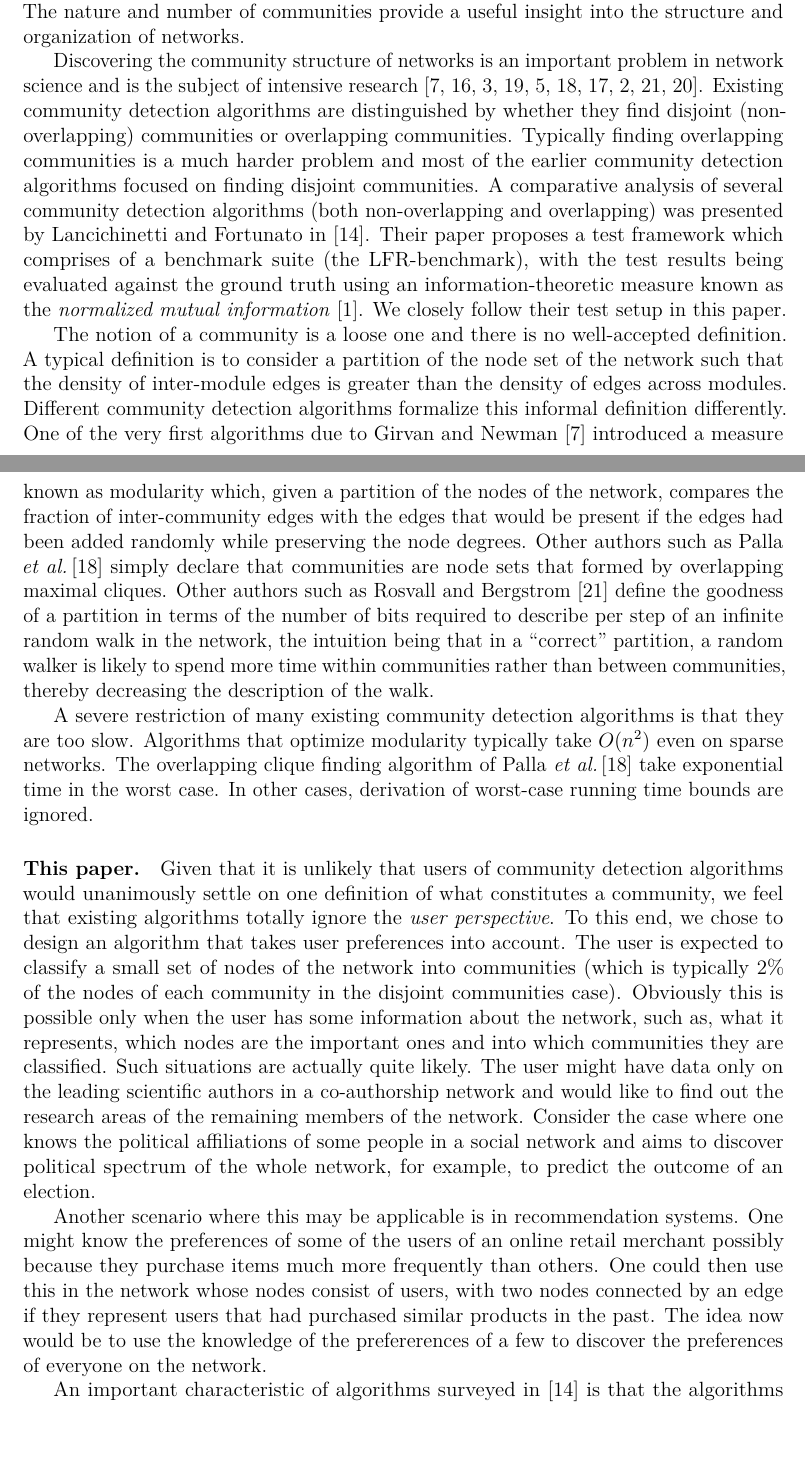
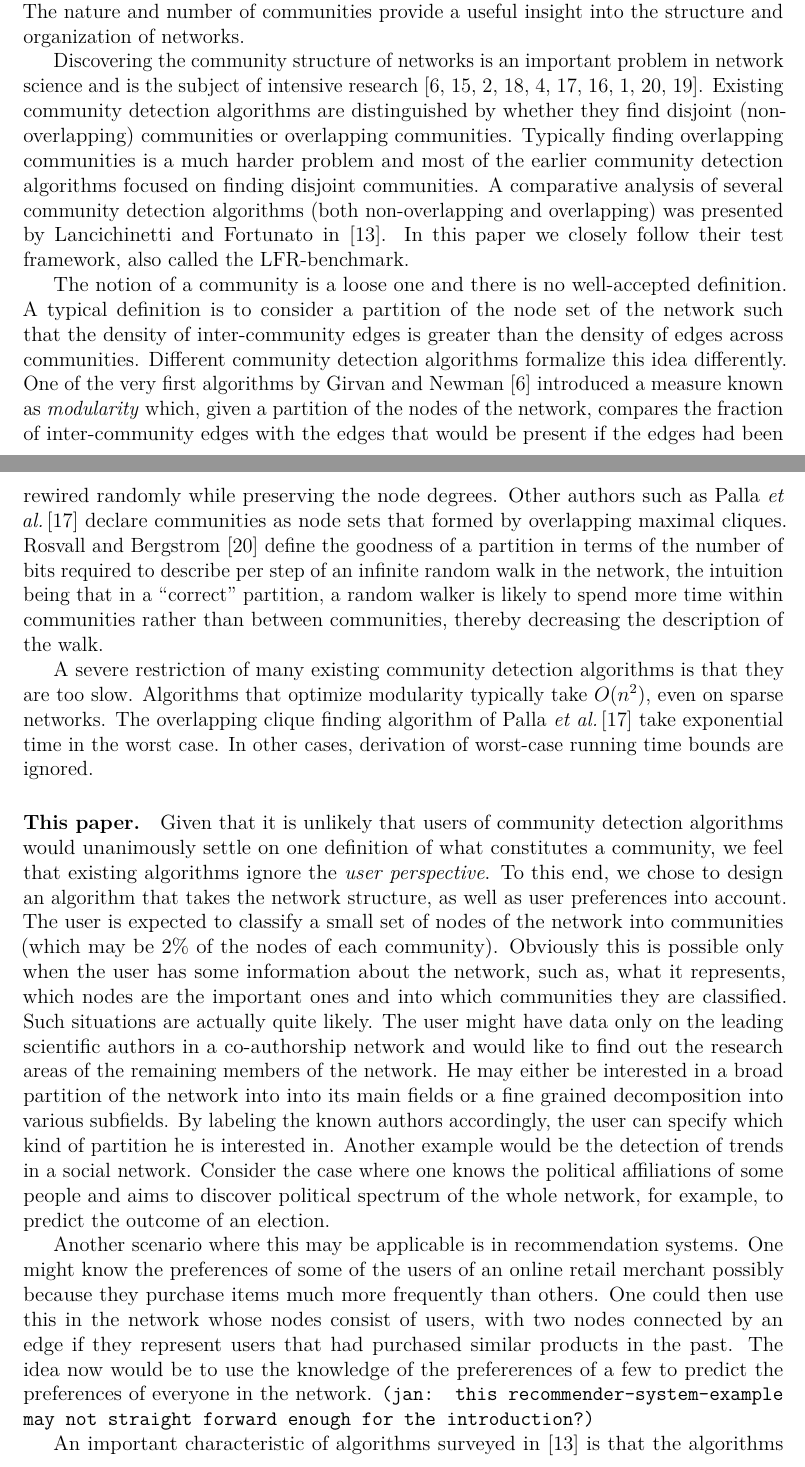
Before and after one commit to asifbanka/CommunityDetection, a LaTeX paper (paper/main.tex, which reads paper/intro.tex): two parts of pages 1 and 2 of 24, joined at a grey line, cut so that both start at the same text, the shorter picture padded with empty space. Compiled offline with pdfLaTeX.

Commit message:
expand the motivation of our algo. fix some style and grammar.

```diff
--- a/paper/intro.tex
+++ b/paper/intro.tex
@@ -16,23 +16,20 @@ overlapping communities is a much harder problem and most of the
 earlier community detection algorithms focused on finding disjoint
 communities. A comparative analysis of several community detection algorithms
 (both non-overlapping and overlapping) was presented by Lancichinetti and Fortunato
-in~\cite{LF09}. Their paper proposes a test framework which comprises of a
-benchmark suite (the LFR-benchmark), with the test results being evaluated against
-the ground truth using an information-theoretic measure known as the \emph{normalized
-mutual information} \cite{AL09}. We closely follow their test setup in this paper.
-
+in~\cite{LF09}.
+In this paper we closely follow their test framework, also called the LFR-benchmark.
 
 The notion of a community is a loose one and there is no well-accepted definition.
 A typical definition is to consider a partition of the node set of the network
-such that the density of inter-module edges is greater than the density of edges
-across modules. Different community detection algorithms formalize this informal
-definition differently. One of the very first algorithms due to
-Girvan and Newman~\cite{GN02} introduced a measure known as modularity
+such that the density of inter-community edges is greater than the density of edges
+across communities. Different community detection algorithms formalize this
+idea differently. One of the very first algorithms by
+Girvan and Newman~\cite{GN02} introduced a measure known as \textit{modularity}
 which, given a partition of the nodes of the network, compares the fraction of
 inter-community edges with the edges that would be present if the edges had been
-added randomly while preserving the node degrees. Other authors such as Palla
-\etal~\cite{PDFV05} simply declare that communities are node sets that formed
-by overlapping maximal cliques. Other authors such as Rosvall and Bergstrom~\cite{RB08}
+rewired randomly while preserving the node degrees. Other authors such as Palla
+\etal~\cite{PDFV05} declare communities as node sets that formed
+by overlapping maximal cliques. Rosvall and Bergstrom~\cite{RB08}
 define the goodness of a partition in terms of the number of bits required to
 describe per step of an infinite random walk in the network, the intuition being
 that in a ``correct'' partition, a random walker is likely to spend more time
@@ -41,26 +38,33 @@ description of the walk.
 
 A severe restriction of many existing community detection algorithms
 is that they are too slow. Algorithms that optimize modularity typically
-take $O(n^2)$ even on sparse networks. The overlapping clique finding
+take $O(n^2)$, even on sparse networks. The overlapping clique finding
 algorithm of Palla \etal~\cite{PDFV05} take exponential time in the worst case.
 In other cases, derivation of worst-case running time bounds are ignored.
 
 \paragraph{This paper.}
 Given that it is unlikely that users of community detection algorithms
 would unanimously settle on one definition of what constitutes a community,
-we feel that existing algorithms totally ignore the \emph{user perspective}. To this
-end, we chose to design an algorithm that takes user preferences into
-account. The user is expected to classify a small set of nodes of the network
-into communities (which is typically 2\% of the nodes of each community in
-the disjoint communities case). Obviously this is possible only when the user has some
+we feel that existing algorithms ignore the \emph{user perspective}.
+To this end, we chose to design an algorithm that takes the network structure,
+as well as user preferences into account.
+The user is expected to classify a small set of nodes of the network
+into communities (which may be 2\% of the nodes of each community).
+Obviously this is possible only when the user has some
 information about the network, such as, what it represents, which nodes
 are the important ones and into which communities they are classified.
 Such situations are actually quite likely. The user might have data only
 on the leading scientific authors in a co-authorship network
 and would like to find out the research areas of the remaining members of the network.
-Consider the case where one knows the political affiliations of some people in
-a social network and aims to discover political spectrum of the whole network,
+He may either be interested in a broad partition of the network into into its main fields
+or a fine grained decomposition into various subfields.
+By labeling the known authors accordingly,
+the user can specify which kind of partition he is interested in.
+Another example would be the detection of trends in a social network.
+Consider the case where one knows the political affiliations of some people
+and aims to discover political spectrum of the whole network,
 for example, to predict the outcome of an election.
+
 
 Another scenario where this may be applicable is in recommendation systems.
 One might know the preferences of some of the users of an online retail
@@ -68,7 +72,8 @@ merchant possibly because they purchase items much more frequently than others.
 One could then use this in the network whose nodes consist of users, with two
 nodes connected by an edge if they represent users that had purchased similar products in the past.
 The idea now would be to use the knowledge of the prefererences of a few to
-discover the preferences of everyone on the network.
+predict the preferences of everyone in the network.
+\texttt{(jan: this recommender-system-example may not straight forward enough for the introduction?)}
 
 
 An important characteristic of algorithms surveyed in~\cite{LF09}
```
Also changed, not shown: paper/major_algorithms.tex (+5 -5 lines), paper/the_model.tex (+1 -1 lines), paper/intro.tex (13 more changed lines).
